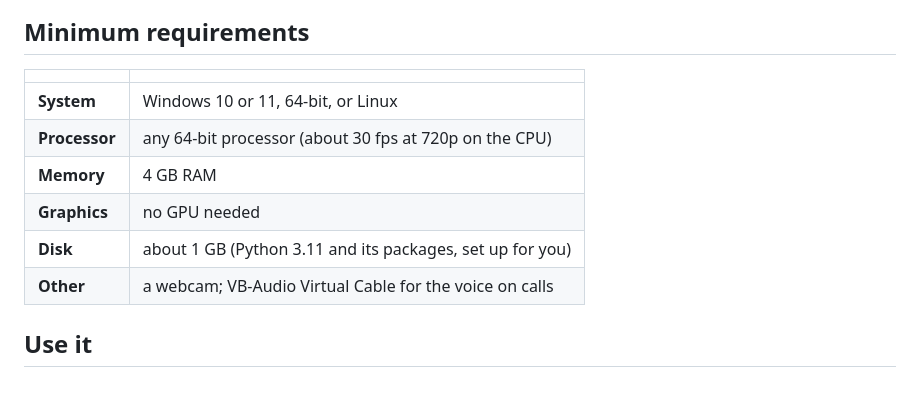
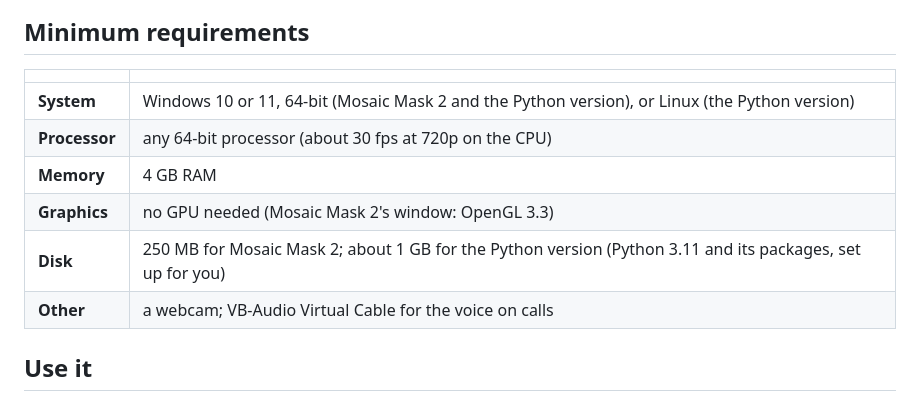
Before and after one commit to CursedPrograms/Mosaic-Mask, a Markdown page: README.md, the part around one of its changes. GitHub-like rendering.

```diff
--- a/README.md
+++ b/README.md
@@ -27,11 +50,11 @@ never settles. `samples/mosaic_shimmer.mp4` shows six seconds of it.
 
 | | |
 | --- | --- |
-| **System** | Windows 10 or 11, 64-bit, or Linux |
+| **System** | Windows 10 or 11, 64-bit (Mosaic Mask 2 and the Python version), or Linux (the Python version) |
 | **Processor** | any 64-bit processor (about 30 fps at 720p on the CPU) |
 | **Memory** | 4 GB RAM |
-| **Graphics** | no GPU needed |
-| **Disk** | about 1 GB (Python 3.11 and its packages, set up for you) |
+| **Graphics** | no GPU needed (Mosaic Mask 2's window: OpenGL 3.3) |
+| **Disk** | 250 MB for Mosaic Mask 2; about 1 GB for the Python version (Python 3.11 and its packages, set up for you) |
 | **Other** | a webcam; VB-Audio Virtual Cable for the voice on calls |
 
 ## Use it
```
Also changed, not shown: other parts of README.md (+23 -0 lines), cpp/assets/logo.png, samples/window-atelier.png (added), site/icon.png (added), 11 other files.
